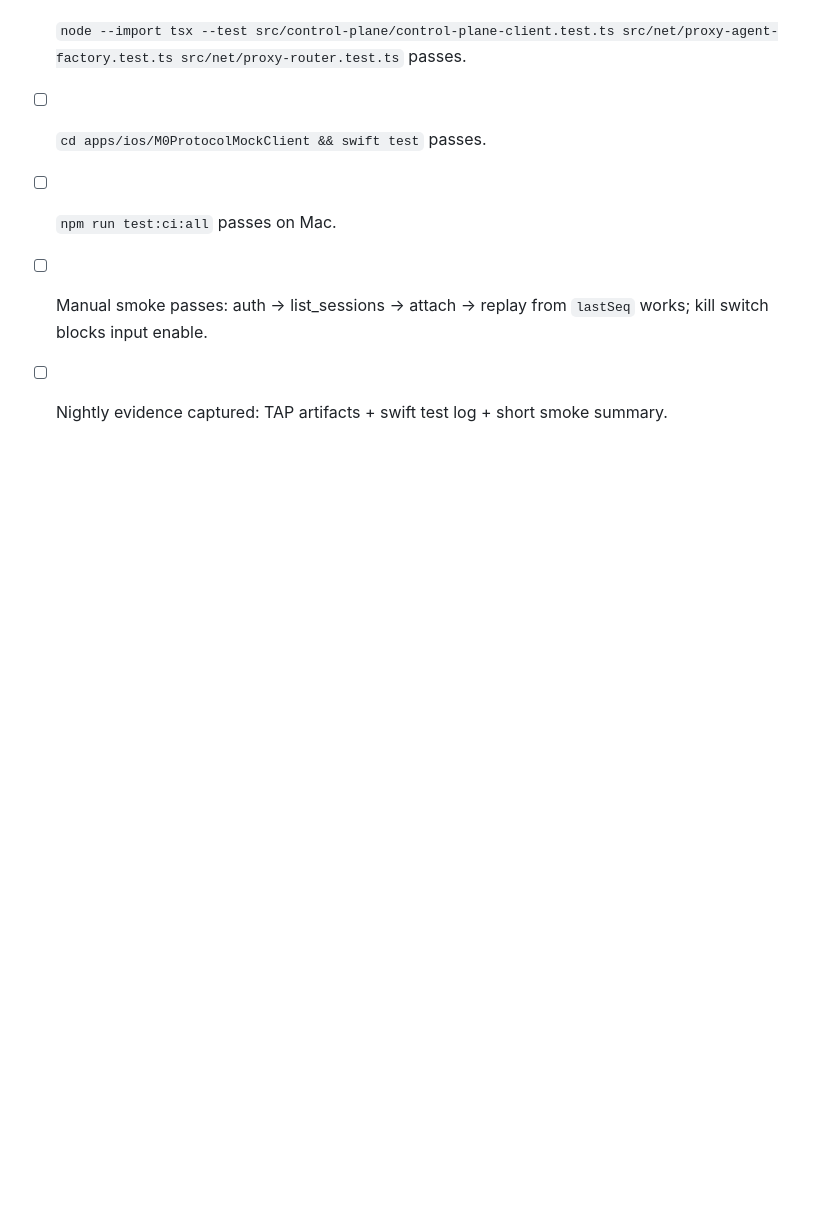
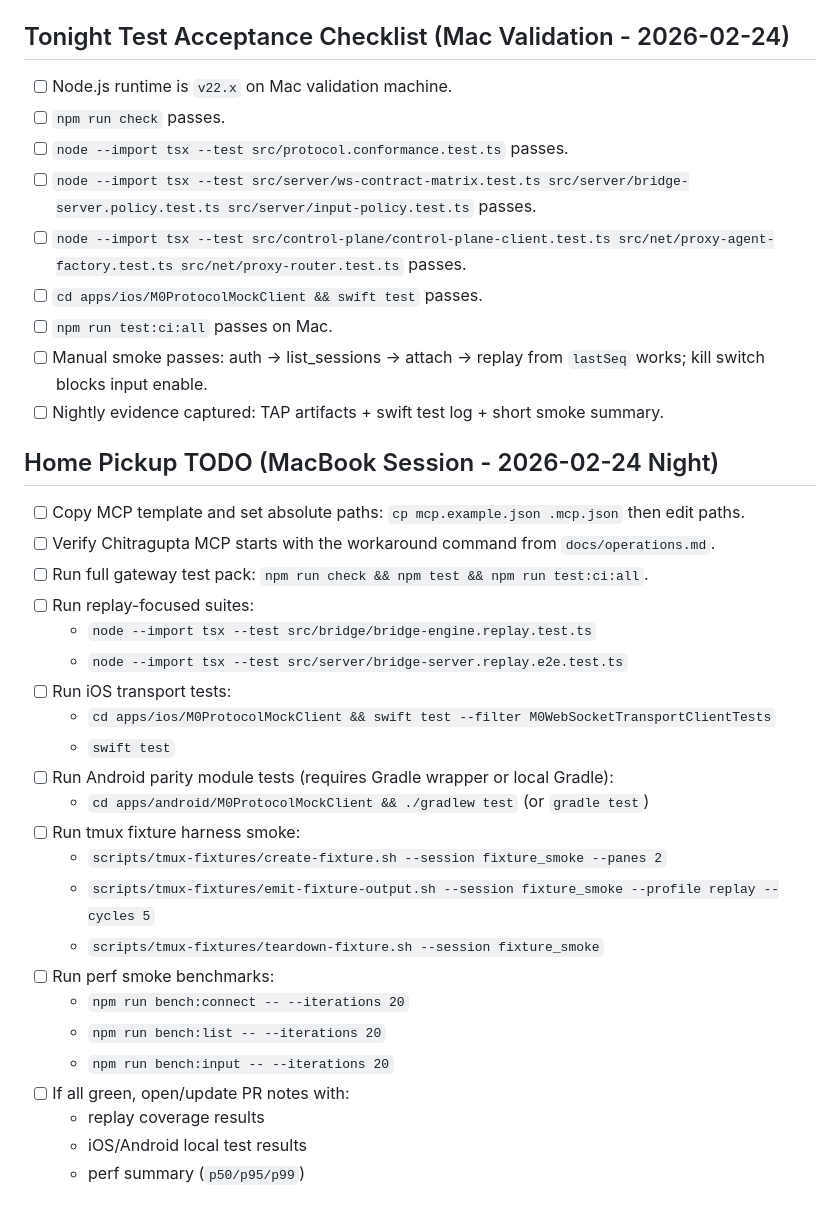
Before and after one commit to sriinnu/command-relay, a Markdown page: TODO.md, the part around the change. Rendered like a GitHub page; blank space fills up the shorter version.

Commit message:
docs(todo): add mac home pickup checklist for tonight validation

```diff
--- a/TODO.md
+++ b/TODO.md
@@ -114,3 +114,29 @@ Owner scope: iOS first, Android second, web fallback last.
 - [ ] `npm run test:ci:all` passes on Mac.
 - [ ] Manual smoke passes: auth -> list_sessions -> attach -> replay from `lastSeq` works; kill switch blocks input enable.
 - [ ] Nightly evidence captured: TAP artifacts + swift test log + short smoke summary.
+
+## Home Pickup TODO (MacBook Session - 2026-02-24 Night)
+
+- [ ] Copy MCP template and set absolute paths: `cp mcp.example.json .mcp.json` then edit paths.
+- [ ] Verify Chitragupta MCP starts with the workaround command from `docs/operations.md`.
+- [ ] Run full gateway test pack: `npm run check && npm test && npm run test:ci:all`.
+- [ ] Run replay-focused suites:
+  - `node --import tsx --test src/bridge/bridge-engine.replay.test.ts`
+  - `node --import tsx --test src/server/bridge-server.replay.e2e.test.ts`
+- [ ] Run iOS transport tests:
+  - `cd apps/ios/M0ProtocolMockClient && swift test --filter M0WebSocketTransportClientTests`
+  - `swift test`
+- [ ] Run Android parity module tests (requires Gradle wrapper or local Gradle):
+  - `cd apps/android/M0ProtocolMockClient && ./gradlew test` (or `gradle test`)
+- [ ] Run tmux fixture harness smoke:
+  - `scripts/tmux-fixtures/create-fixture.sh --session fixture_smoke --panes 2`
+  - `scripts/tmux-fixtures/emit-fixture-output.sh --session fixture_smoke --profile replay --cycles 5`
+  - `scripts/tmux-fixtures/teardown-fixture.sh --session fixture_smoke`
+- [ ] Run perf smoke benchmarks:
+  - `npm run bench:connect -- --iterations 20`
+  - `npm run bench:list -- --iterations 20`
+  - `npm run bench:input -- --iterations 20`
+- [ ] If all green, open/update PR notes with:
+  - replay coverage results
+  - iOS/Android local test results
+  - perf summary (`p50/p95/p99`)
```
